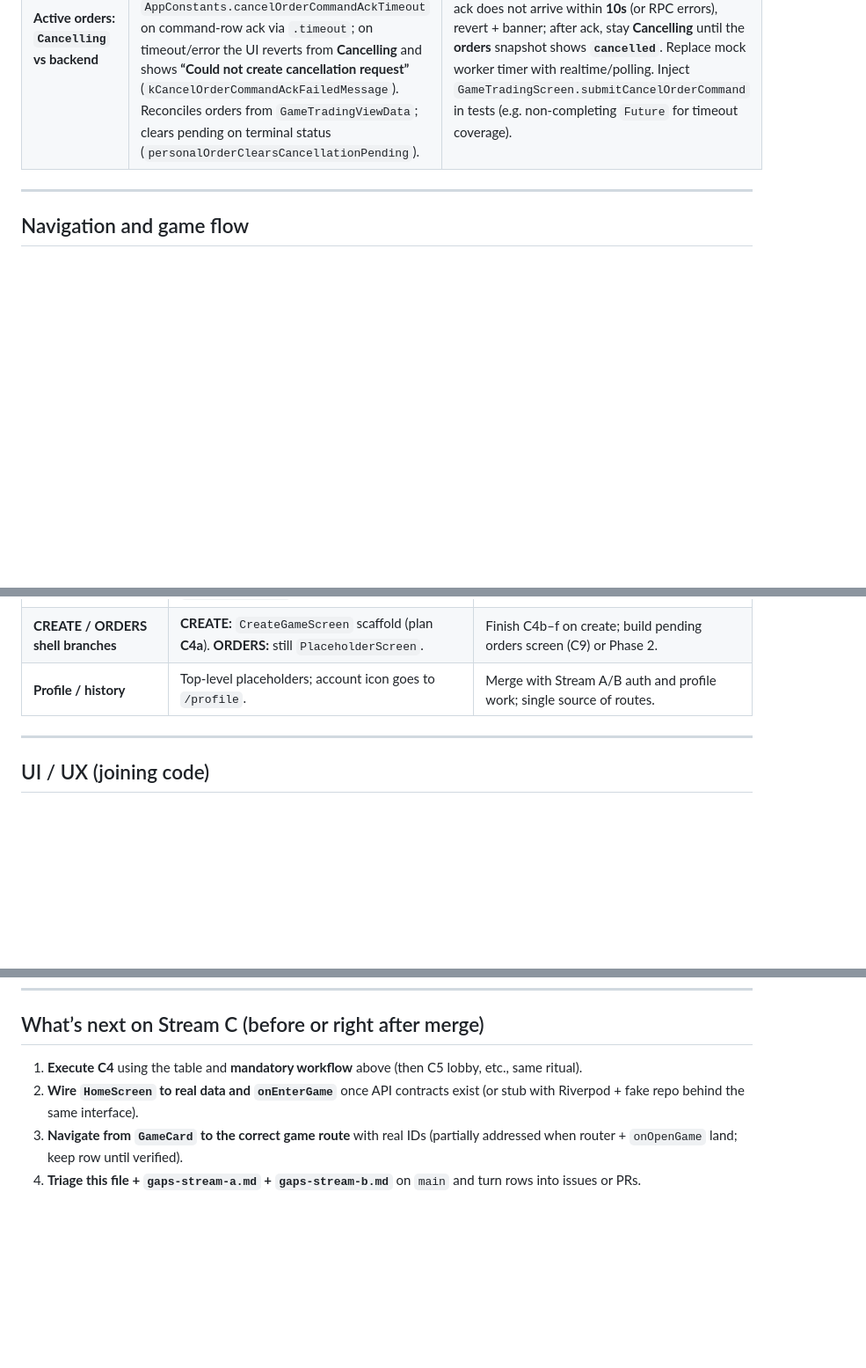
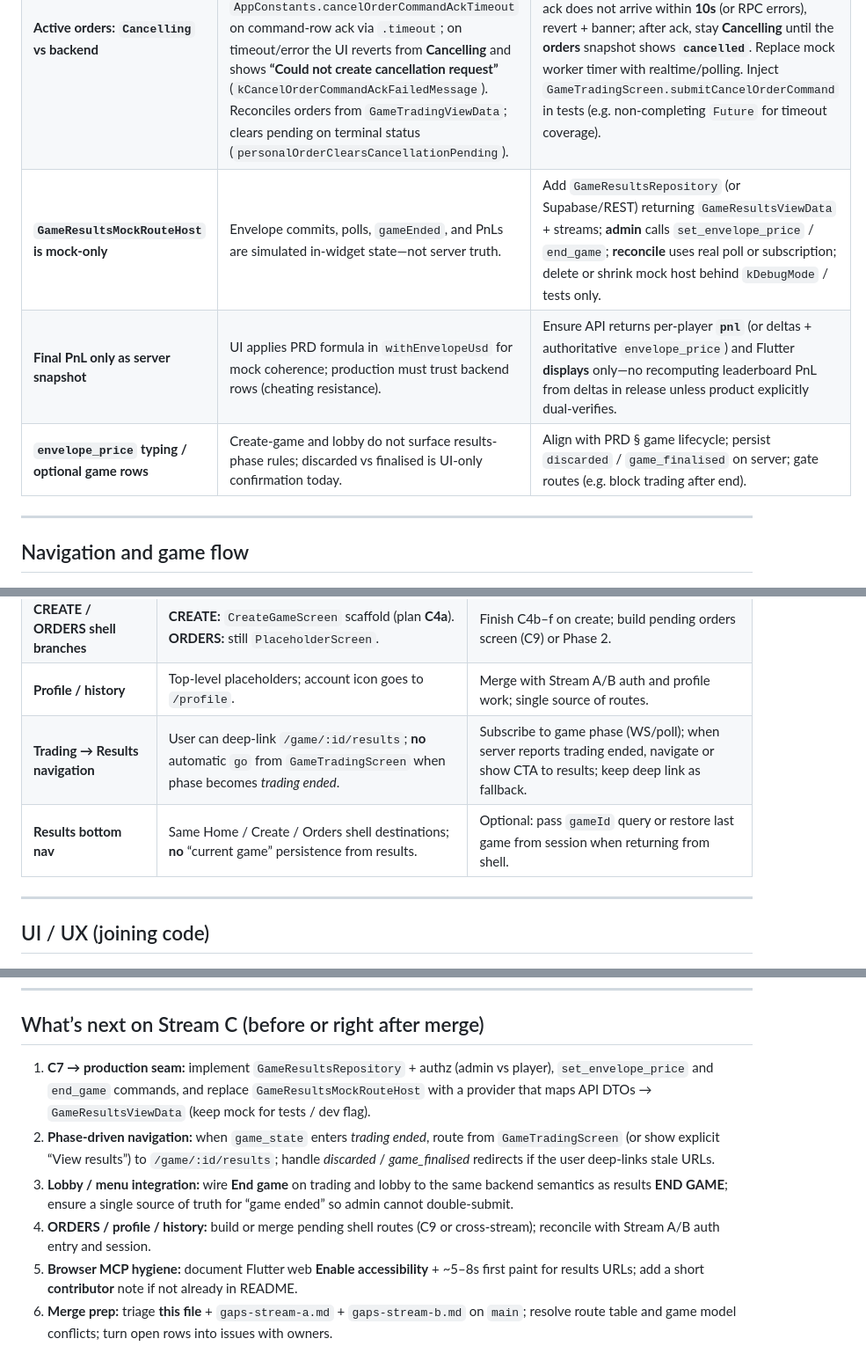
Before and after one commit to Tanmay-Johri/uncertain-envelopes-2, a Markdown page: gaps-stream-c.md, 3 parts joined by grey strips. Shown at 88% size. Drawn GitHub-style; blank space fills up the shorter version.

Commit message:
docs(gaps): C7 results plan, progress log, and next steps
Document C7 scope, mock limits, PRD PnL seam, trading→results navigation gap, and revised Stream C follow-ups after C4–C7.

Co-authored-by: Cursor <cursoragent@cursor.com>

```diff
--- a/gaps-stream-c.md
+++ b/gaps-stream-c.md
@@ -86,6 +99,9 @@ Narrative **C5** in `uncertain_envelopes_v2_0644749c.plan.md`. Design refs: `des
 | **`onEnterGame` not wired from router** | Shell builds `HomeScreen()` with no callback; join is a no-op in production. | Router or parent provides `onEnterGame`: validate code, call API, navigate to lobby or show error via `SnackBar` / dialog. |
 | **Admin filter is client-only** | “You are admin” toggles local filter only; not persisted or server-authoritative. | Drive from profile/session claims or game payload; optional local persistence only if product agrees. |
 | **Active orders: `Cancelling` vs backend** | Stream-c **mock** uses `defaultSubmitCancelOrderCommandAck` (short delay) + a worker delay before local `cancelled`; **10s** `AppConstants.cancelOrderCommandAckTimeout` on command-row ack via `.timeout`; on timeout/error the UI reverts from **Cancelling** and shows **“Could not create cancellation request”** (`kCancelOrderCommandAckFailedMessage`). Reconciles orders from `GameTradingViewData`; clears pending on terminal status (`personalOrderClearsCancellationPending`). | **Production:** optimistic **Cancelling** on confirm; `submitCancelOrderCommand` completes only when the **`cancel_order` command row** is ack’d; if ack does not arrive within **10s** (or RPC errors), revert + banner; after ack, stay **Cancelling** until the **orders** snapshot shows **`cancelled`**. Replace mock worker timer with realtime/polling. Inject `GameTradingScreen.submitCancelOrderCommand` in tests (e.g. non-completing `Future` for timeout coverage). |
+| **`GameResultsMockRouteHost` is mock-only** | Envelope commits, polls, `gameEnded`, and PnLs are simulated in-widget state—not server truth. | Add `GameResultsRepository` (or Supabase/REST) returning `GameResultsViewData` + streams; **admin** calls `set_envelope_price` / `end_game`; **reconcile** uses real poll or subscription; delete or shrink mock host behind `kDebugMode` / tests only. |
+| **Final PnL only as server snapshot** | UI applies PRD formula in `withEnvelopeUsd` for mock coherence; production must trust backend rows (cheating resistance). | Ensure API returns per-player **`pnl`** (or deltas + authoritative `envelope_price`) and Flutter **displays** only—no recomputing leaderboard PnL from deltas in release unless product explicitly dual-verifies. |
+| **`envelope_price` typing / optional game rows** | Create-game and lobby do not surface results-phase rules; discarded vs finalised is UI-only confirmation today. | Align with PRD § game lifecycle; persist `discarded` / `game_finalised` on server; gate routes (e.g. block trading after end). |
 
 ---
 
@@ -96,6 +112,8 @@ Narrative **C5** in `uncertain_envelopes_v2_0644749c.plan.md`. Design refs: `des
 | **Game cards don’t open real destinations** | **Addressed (stream-c):** `HomeScreen.onOpenGame` + router → `GameLobbyScreen` (mock data by id). | Phase 2: replace mocks with `GameRepository` snapshot; ensure API `id` shape matches route param. |
 | **CREATE / ORDERS shell branches** | **CREATE:** `CreateGameScreen` scaffold (plan **C4a**). **ORDERS:** still `PlaceholderScreen`. | Finish C4b–f on create; build pending orders screen (C9) or Phase 2. |
 | **Profile / history** | Top-level placeholders; account icon goes to `/profile`. | Merge with Stream A/B auth and profile work; single source of routes. |
+| **Trading → Results navigation** | User can deep-link `/game/:id/results`; **no** automatic `go` from `GameTradingScreen` when phase becomes *trading ended*. | Subscribe to game phase (WS/poll); when server reports trading ended, navigate or show CTA to results; keep deep link as fallback. |
+| **Results bottom nav** | Same Home / Create / Orders shell destinations; **no** “current game” persistence from results. | Optional: pass `gameId` query or restore last game from session when returning from shell. |
 
 ---
 
@@ -138,7 +156,9 @@ Narrative **C5** in `uncertain_envelopes_v2_0644749c.plan.md`. Design refs: `des
 
 ## What’s next on Stream C (before or right after merge)
 
-1. **Execute C4** using the table and **mandatory workflow** above (then C5 lobby, etc., same ritual).
-2. **Wire `HomeScreen` to real data and `onEnterGame`** once API contracts exist (or stub with Riverpod + fake repo behind the same interface).
-3. **Navigate from `GameCard` to the correct game route** with real IDs (partially addressed when router + `onOpenGame` land; keep row until verified).
-4. **Triage this file + `gaps-stream-a.md` + `gaps-stream-b.md`** on `main` and turn rows into issues or PRs.
+1. **C7 → production seam:** implement `GameResultsRepository` + authz (admin vs player), `set_envelope_price` and `end_game` commands, and replace `GameResultsMockRouteHost` with a provider that maps API DTOs → `GameResultsViewData` (keep mock for tests / dev flag).
+2. **Phase-driven navigation:** when `game_state` enters *trading ended*, route from `GameTradingScreen` (or show explicit “View results”) to `/game/:id/results`; handle *discarded* / *game_finalised* redirects if the user deep-links stale URLs.
+3. **Lobby / menu integration:** wire **End game** on trading and lobby to the same backend semantics as results **END GAME**; ensure a single source of truth for “game ended” so admin cannot double-submit.
+4. **ORDERS / profile / history:** build or merge pending shell routes (C9 or cross-stream); reconcile with Stream A/B auth entry and session.
+5. **Browser MCP hygiene:** document Flutter web **Enable accessibility** + ~5–8s first paint for results URLs; add a short **contributor** note if not already in README.
+6. **Merge prep:** triage **this file** + `gaps-stream-a.md` + `gaps-stream-b.md` on `main`; resolve route table and game model conflicts; turn open rows into issues with owners.
```
Also changed, not shown: other parts of gaps-stream-c.md (+13 -0 lines).
